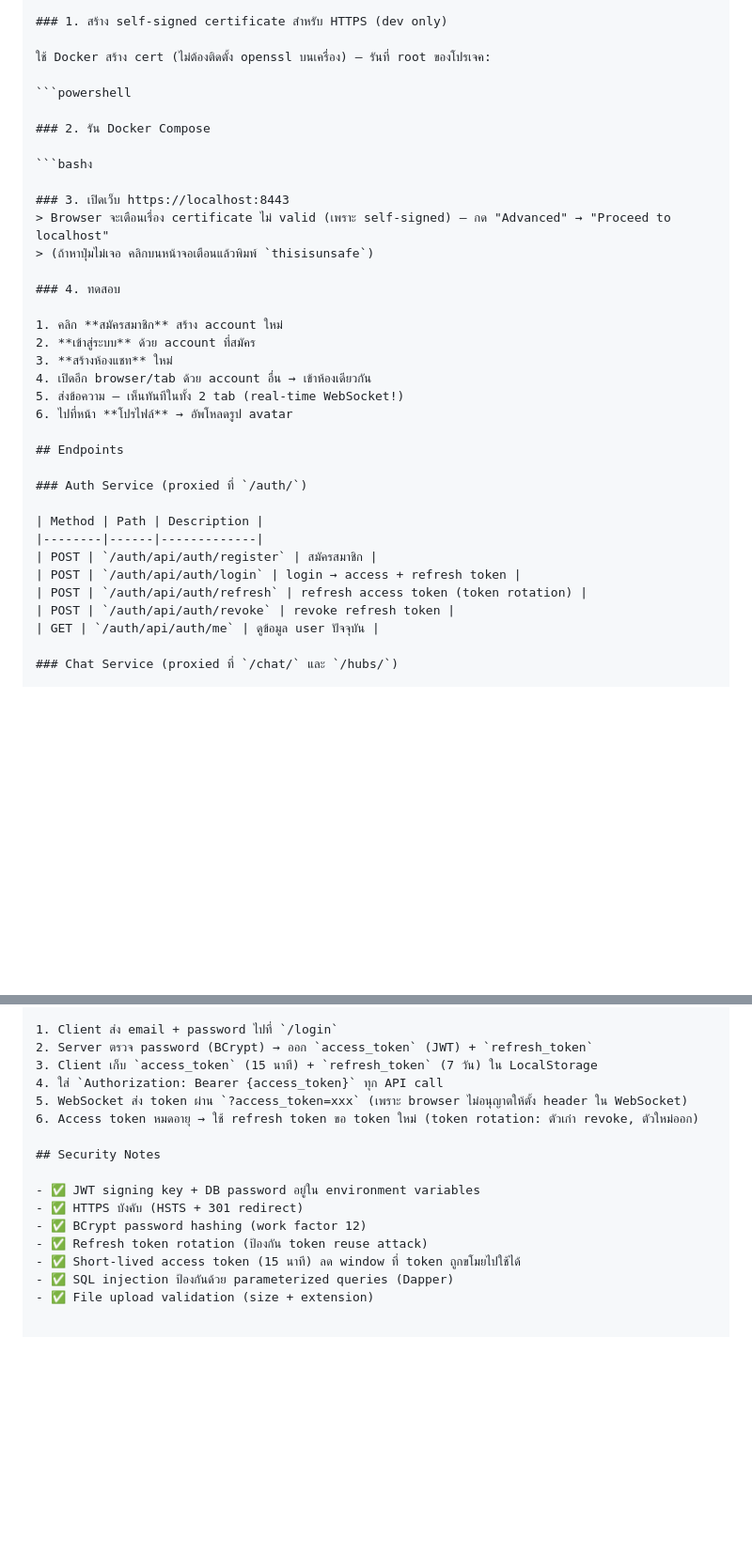
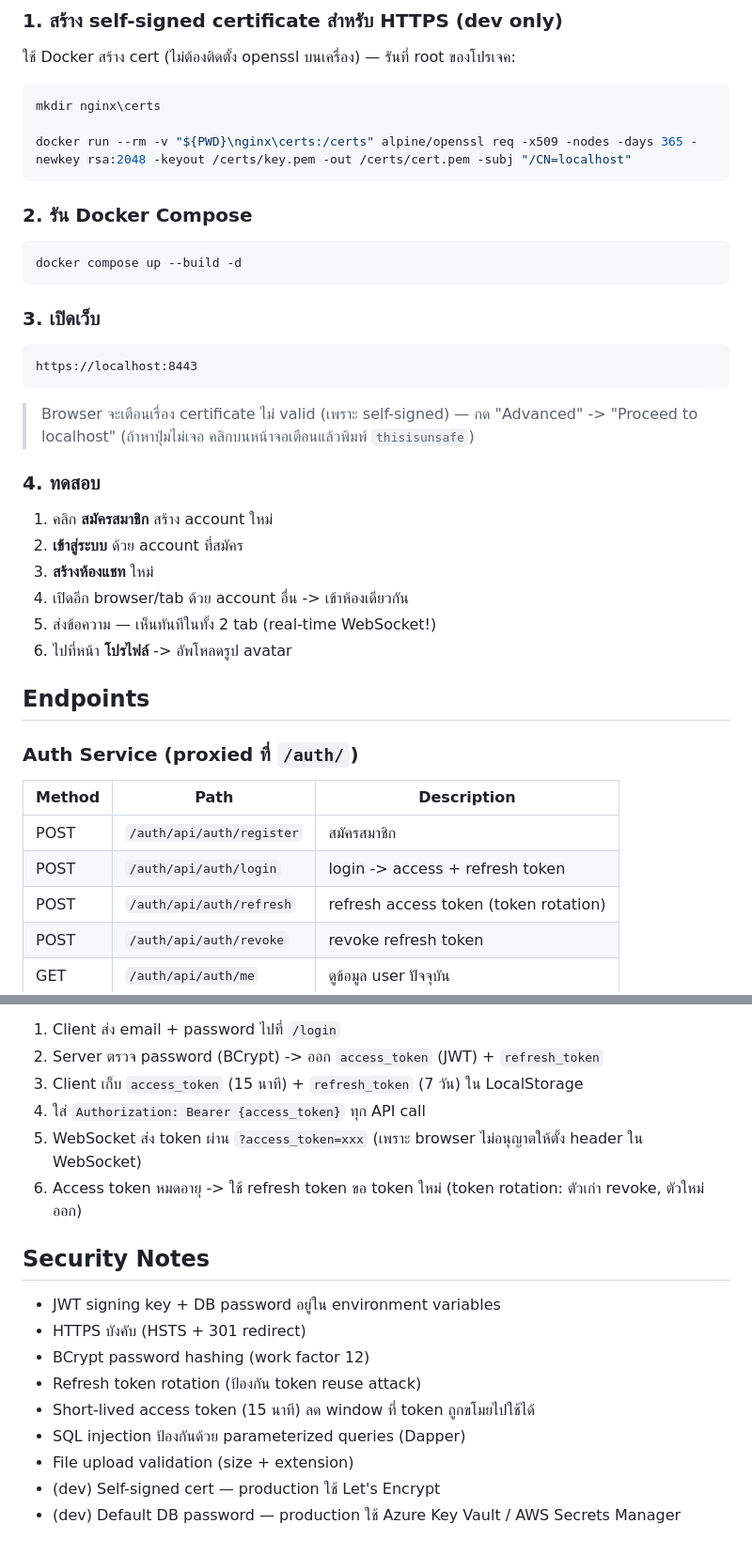
Before and after one commit to ThanayutKokbangyang/ChatApp, a Markdown page: README.md, 2 parts joined by grey strips. Shown at 94% size. GitHub-like rendering; blank space fills up the shorter version.

Commit message:
Fix formatting and syntax in README.md
Correct formatting issues in README.md, including code blocks and markdown syntax.

````diff
--- a/README.md
+++ b/README.md
@@ -84,13 +85,24 @@ ChatApp (Solution)
 ใช้ Docker สร้าง cert (ไม่ต้องติดตั้ง openssl บนเครื่อง) — รันที่ root ของโปรเจค:
 
 ```powershell
+mkdir nginx\certs
+
+docker run --rm -v "${PWD}\nginx\certs:/certs" alpine/openssl req -x509 -nodes -days 365 -newkey rsa:2048 -keyout /certs/key.pem -out /certs/cert.pem -subj "/CN=localhost"
+```
 
 ### 2. รัน Docker Compose
 
-```bashง
+```bash
+docker compose up --build -d
+```
 
-### 3. เปิดเว็บ https://localhost:8443
-> Browser จะเตือนเรื่อง certificate ไม่ valid (เพราะ self-signed) — กด "Advanced" → "Proceed to localhost"
+### 3. เปิดเว็บ
+
+```text
+https://localhost:8443
+```
+
+> Browser จะเตือนเรื่อง certificate ไม่ valid (เพราะ self-signed) — กด "Advanced" -> "Proceed to localhost"
 > (ถ้าหาปุ่มไม่เจอ คลิกบนหน้าจอเตือนแล้วพิมพ์ `thisisunsafe`)
 
 ### 4. ทดสอบ
@@ -98,9 +110,9 @@ ChatApp (Solution)
 1. คลิก **สมัครสมาชิก** สร้าง account ใหม่
 2. **เข้าสู่ระบบ** ด้วย account ที่สมัคร
 3. **สร้างห้องแชท** ใหม่
-4. เปิดอีก browser/tab ด้วย account อื่น → เข้าห้องเดียวกัน
+4. เปิดอีก browser/tab ด้วย account อื่น -> เข้าห้องเดียวกัน
 5. ส่งข้อความ — เห็นทันทีในทั้ง 2 tab (real-time WebSocket!)
-6. ไปที่หน้า **โปรไฟล์** → อัพโหลดรูป avatar
+6. ไปที่หน้า **โปรไฟล์** -> อัพโหลดรูป avatar
 
 ## Endpoints
 
@@ -109,7 +121,7 @@ ChatApp (Solution)
 | Method | Path | Description |
 |--------|------|-------------|
 | POST | `/auth/api/auth/register` | สมัครสมาชิก |
-| POST | `/auth/api/auth/login` | login → access + refresh token |
+| POST | `/auth/api/auth/login` | login -> access + refresh token |
 | POST | `/auth/api/auth/refresh` | refresh access token (token rotation) |
 | POST | `/auth/api/auth/revoke` | revoke refresh token |
 | GET | `/auth/api/auth/me` | ดูข้อมูล user ปัจจุบัน |
@@ -128,18 +140,20 @@ ChatApp (Solution)
 ## JWT Authentication Flow
 
 1. Client ส่ง email + password ไปที่ `/login`
-2. Server ตรวจ password (BCrypt) → ออก `access_token` (JWT) + `refresh_token`
+2. Server ตรวจ password (BCrypt) -> ออก `access_token` (JWT) + `refresh_token`
 3. Client เก็บ `access_token` (15 นาที) + `refresh_token` (7 วัน) ใน LocalStorage
 4. ใส่ `Authorization: Bearer {access_token}` ทุก API call
 5. WebSocket ส่ง token ผ่าน `?access_token=xxx` (เพราะ browser ไม่อนุญาตให้ตั้ง header ใน WebSocket)
-6. Access token หมดอายุ → ใช้ refresh token ขอ token ใหม่ (token rotation: ตัวเก่า revoke, ตัวใหม่ออก)
+6. Access token หมดอายุ -> ใช้ refresh token ขอ token ใหม่ (token rotation: ตัวเก่า revoke, ตัวใหม่ออก)
 
 ## Security Notes
 
-- ✅ JWT signing key + DB password อยู่ใน environment variables
-- ✅ HTTPS บังคับ (HSTS + 301 redirect)
-- ✅ BCrypt password hashing (work factor 12)
-- ✅ Refresh token rotation (ป้องกัน token reuse attack)
-- ✅ Short-lived access token (15 นาที) ลด window ที่ token ถูกขโมยไปใช้ได้
-- ✅ SQL injection ป้องกันด้วย parameterized queries (Dapper)
-- ✅ File upload validation (size + extension)
+- JWT signing key + DB password อยู่ใน environment variables
+- HTTPS บังคับ (HSTS + 301 redirect)
+- BCrypt password hashing (work factor 12)
+- Refresh token rotation (ป้องกัน token reuse attack)
+- Short-lived access token (15 นาที) ลด window ที่ token ถูกขโมยไปใช้ได้
+- SQL injection ป้องกันด้วย parameterized queries (Dapper)
+- File upload validation (size + extension)
+- (dev) Self-signed cert — production ใช้ Let's Encrypt
+- (dev) Default DB password — production ใช้ Azure Key Vault / AWS Secrets Manager
````
Also changed, not shown: other parts of README.md (+21 -20 lines).
